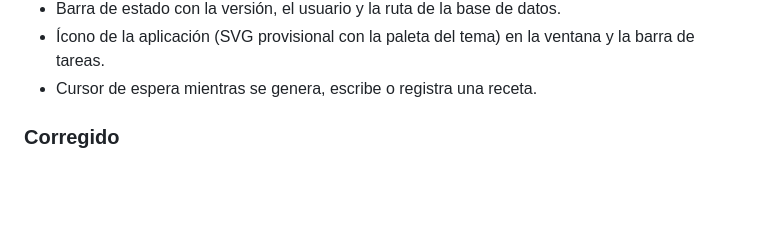
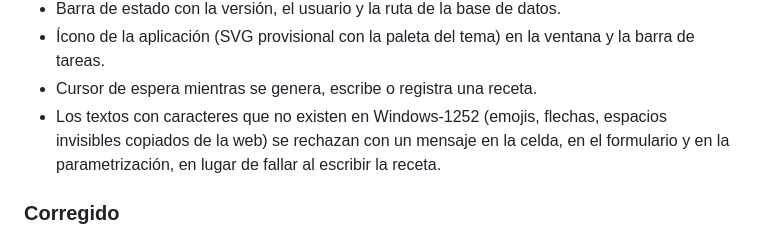
Before and after one commit to JUANCHOLOCO/generador-recetas, a Markdown page: CHANGELOG.md, the part around the change. Rendered like a GitHub page; blank space fills up the shorter version.

Commit message:
docs: S5 en la guia, los pendientes y el changelog

```diff
--- a/CHANGELOG.md
+++ b/CHANGELOG.md
@@ -68,6 +68,9 @@ Formato basado en [Keep a Changelog](https://keepachangelog.com/es-ES/1.1.0/) y
 - Ícono de la aplicación (SVG provisional con la paleta del tema) en la ventana y la barra de
   tareas.
 - Cursor de espera mientras se genera, escribe o registra una receta.
+- Los textos con caracteres que no existen en Windows-1252 (emojis, flechas, espacios invisibles
+  copiados de la web) se rechazan con un mensaje en la celda, en el formulario y en la
+  parametrización, en lugar de fallar al escribir la receta.
 
 ### Corregido
 - Scoring modelado como dos listas independientes (SCORING_PLAN y CPL_SCORING_PLAN).
```
Also changed, not shown: docs/ajustes-pendientes.md (+1 -1 lines), docs/guia-incorporacion.md (+5 -3 lines).
